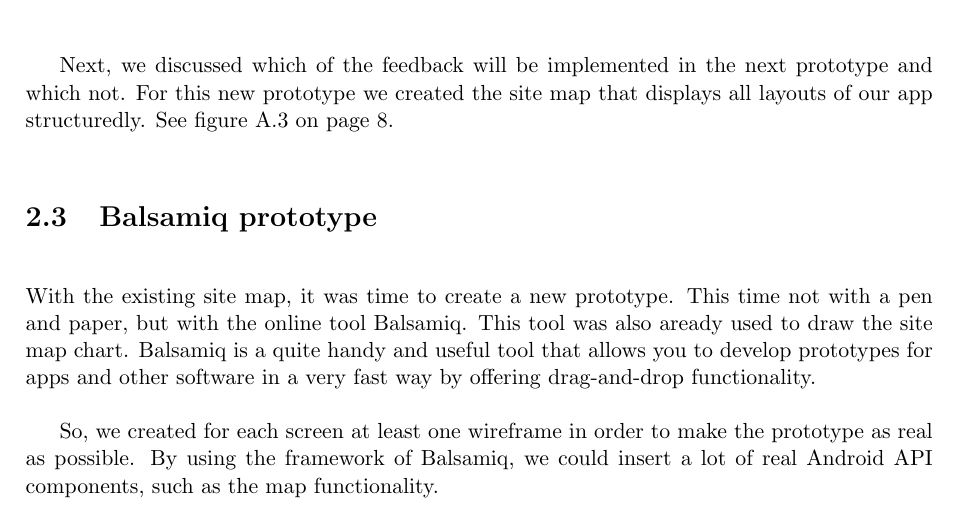
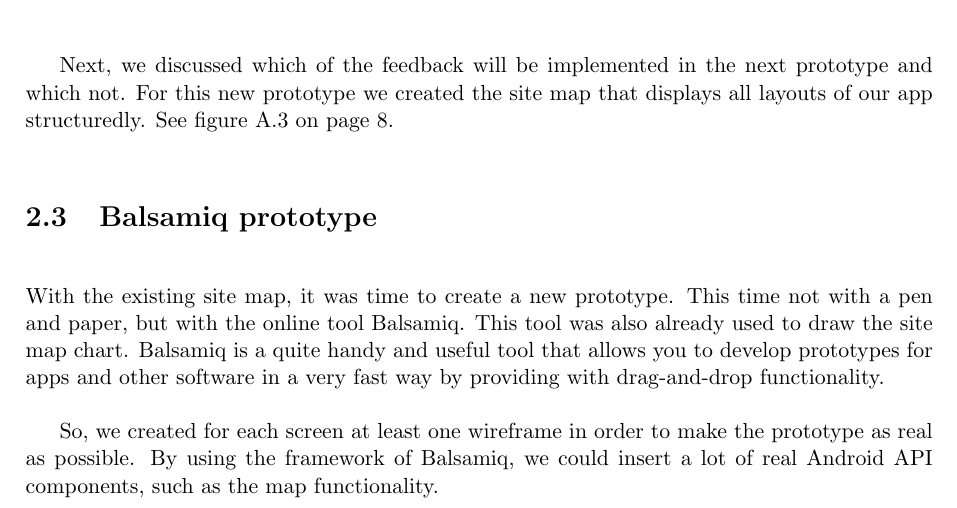
Before and after one commit to vincentdelitz/mysl, a LaTeX problem sheet (Assignment 2 Report/assignment-2-report.tex): part of page 4 of 12, cut so that both start at the same text. Compiled offline with pdfLaTeX.

Commit message:
replaced aready by already, and offering by providing with. this is the version submitted.

```diff
--- a/Assignment 2 Report/assignment-2-report.tex
+++ b/Assignment 2 Report/assignment-2-report.tex
@@ -85,7 +85,7 @@
 
 \section{Balsamiq prototype}
 
-With the existing site map, it was time to create a new prototype. This time not with a pen and paper, but with the online tool Balsamiq. This tool was also aready used to draw the site map chart. Balsamiq is a quite handy and useful tool that allows you to develop prototypes for apps and other software in a very fast way by oﬀering drag-and-drop functionality.
+With the existing site map, it was time to create a new prototype. This time not with a pen and paper, but with the online tool Balsamiq. This tool was also already used to draw the site map chart. Balsamiq is a quite handy and useful tool that allows you to develop prototypes for apps and other software in a very fast way by providing with drag-and-drop functionality.
 
 So, we created for each screen at least one wireframe in order to make the prototype as real as possible. By using the framework of Balsamiq, we could
 insert a lot of real Android API components, such as the map functionality.
```
Also changed, not shown: 1 other file.
